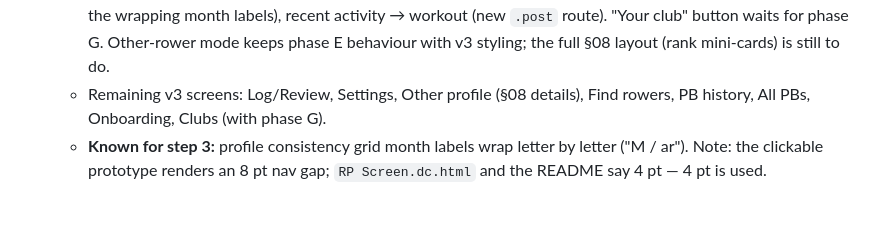
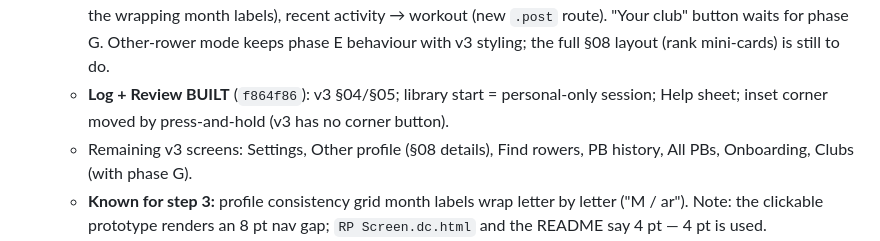
Before and after one commit to Piero700/rowing-pals, a Markdown page: docs/design/v2-build-plan.md, the part around the change. GitHub-like rendering; blank space fills up the shorter version.

Commit message:
Plan: record Log + Review
Co-Authored-By: Claude Opus 5.5 <noreply@anthropic.com>

```diff
--- a/docs/design/v2-build-plan.md
+++ b/docs/design/v2-build-plan.md
@@ -85,8 +85,10 @@ that they match the prototype.
      its total), 7×12 consistency grid (fixes the wrapping month labels), recent activity →
      workout (new `.post` route). "Your club" button waits for phase G. Other-rower mode keeps
      phase E behaviour with v3 styling; the full §08 layout (rank mini-cards) is still to do.
-   - Remaining v3 screens: Log/Review, Settings, Other profile (§08 details), Find rowers,
-     PB history, All PBs, Onboarding, Clubs (with phase G).
+   - **Log + Review BUILT** (`f864f86`): v3 §04/§05; library start = personal-only session; Help
+     sheet; inset corner moved by press-and-hold (v3 has no corner button).
+   - Remaining v3 screens: Settings, Other profile (§08 details), Find rowers, PB history,
+     All PBs, Onboarding, Clubs (with phase G).
    - **Known for step 3:** profile consistency grid month labels wrap letter by letter ("M / ar").
      Note: the clickable prototype renders an 8 pt nav gap; `RP Screen.dc.html` and the README say
      4 pt — 4 pt is used.
```
